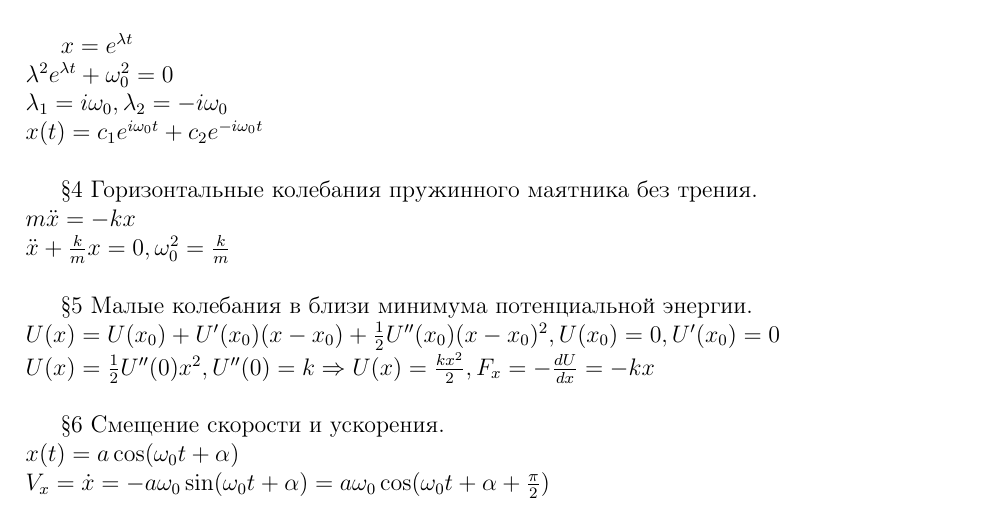
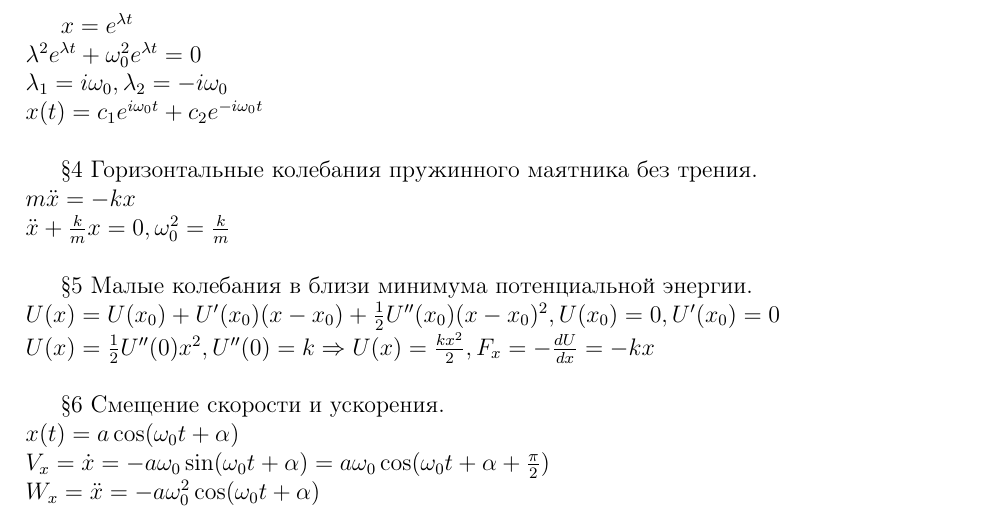
Before and after one commit to dravyman/mephi, a LaTeX document (lections/2/physics/20130216.tex): part of page 2 of 2, cut so that both start at the same text. Compiled offline with pdfLaTeX.

Commit message:
Update lections/2/physics/20130216.tex

```diff
--- a/lections/2/physics/20130216.tex
+++ b/lections/2/physics/20130216.tex
@@ -45,7 +45,7 @@
     $i = \sqrt{-1}$ \newline
 
     $x = e^{\lambda t}$ \newline
-    $\lambda^2 e^{\lambda t} + \omega_0^2 = 0$ \newline
+    $\lambda^2 e^{\lambda t} + \omega_0^2 e^{\lambda t} = 0$ \newline
     $\lambda_1 = i\omega_0, \lambda_2 = -i \omega_0$ \newline
     $x(t) = c_1e^{i\omega_0t} + c_2e^{-i\omega_0t}$ \newline
 
@@ -60,5 +60,6 @@
     \S6 Смещение скорости и ускорения. \newline
     $x(t) = a \cos (\omega_0t + \alpha)$ \newline
     $V_x = \dot x = -a \omega_0 \sin(\omega_0t + \alpha) = a\omega_0\cos(\omega_0t + \alpha+ \frac{\pi}2)$ \newline
+    $W_x = \ddot x = -a \omega_0^2 \cos(\omega_0t + \alpha)$ \newline
 
 \end{document}
```
